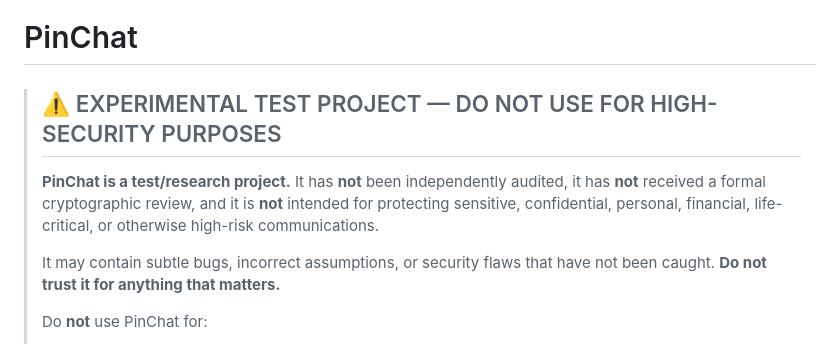
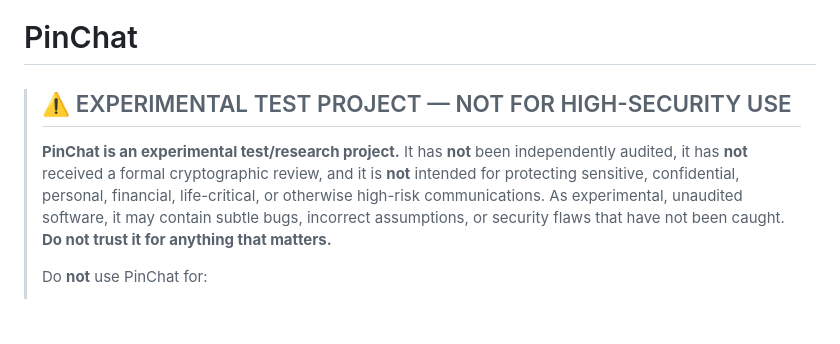
Before and after one commit to samjanny/pinchat, a Markdown page: README.md, the part around the change. Rendered like a GitHub page; blank space fills up the shorter version.

Commit message:
Clarify README security disclosures

```diff
--- a/README.md
+++ b/README.md
@@ -1,10 +1,8 @@
 # PinChat
 
-> ## ⚠️ EXPERIMENTAL TEST PROJECT — DO NOT USE FOR HIGH-SECURITY PURPOSES
+> ## ⚠️ EXPERIMENTAL TEST PROJECT — NOT FOR HIGH-SECURITY USE
 >
-> **PinChat is a test/research project.** It has **not** been independently audited, it has **not** received a formal cryptographic review, and it is **not** intended for protecting sensitive, confidential, personal, financial, life-critical, or otherwise high-risk communications.
->
-> It may contain subtle bugs, incorrect assumptions, or security flaws that have not been caught. **Do not trust it for anything that matters.**
+> **PinChat is an experimental test/research project.** It has **not** been independently audited, it has **not** received a formal cryptographic review, and it is **not** intended for protecting sensitive, confidential, personal, financial, life-critical, or otherwise high-risk communications. As experimental, unaudited software, it may contain subtle bugs, incorrect assumptions, or security flaws that have not been caught. **Do not trust it for anything that matters.**
 >
 > Do **not** use PinChat for:
 > - whistleblowing, source protection, or activist safety;
```
